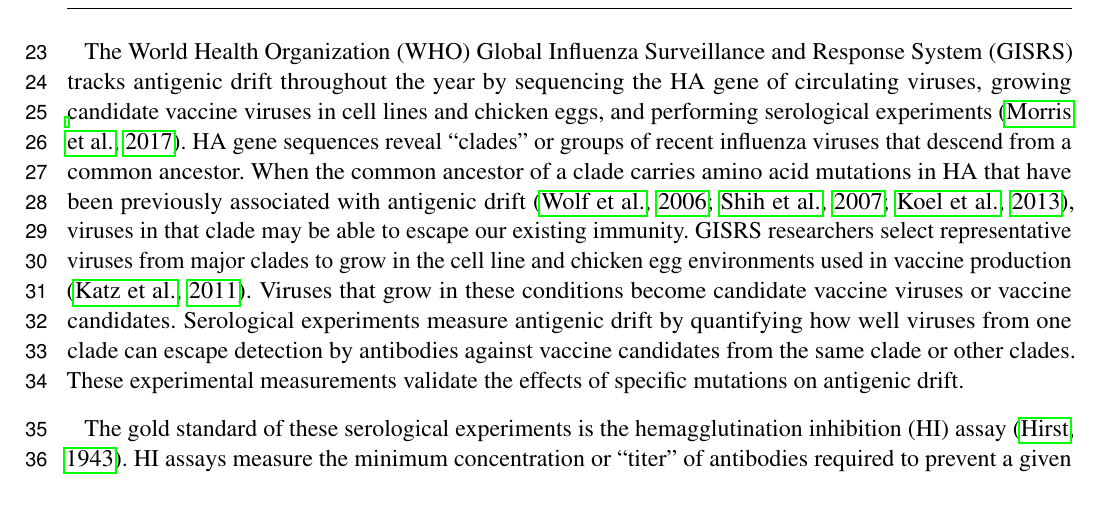
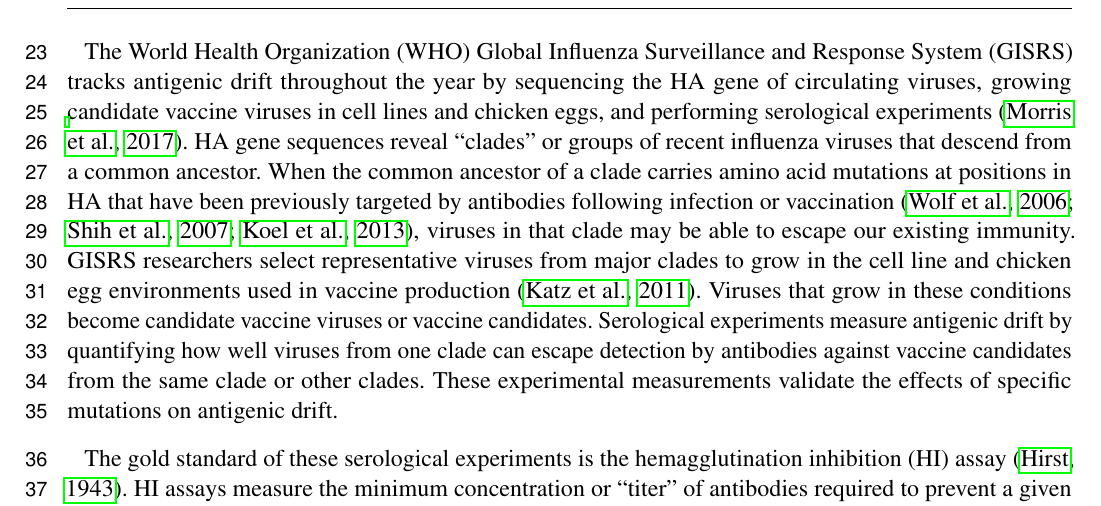
Before and after one commit to blab/measurements-panel, a LaTeX document (manuscript/measurements-panel.tex): part of page 2 of 14 before the commit and part of page 2 of 15 after it, cut so that both start at the same text. Compiled offline with pdfLaTeX.

Commit message:
Revise description of epitope sites

```diff
--- a/manuscript/measurements-panel.tex
+++ b/manuscript/measurements-panel.tex
@@ -75,7 +75,7 @@ Therefore, continued antigenic drift in HA necessitates regular updates to the s
 
 The World Health Organization (WHO) Global Influenza Surveillance and Response System (GISRS) tracks antigenic drift throughout the year by sequencing the HA gene of circulating viruses, growing candidate vaccine viruses in cell lines and chicken eggs, and performing serological experiments \citep{Morris:2017ea}.
 HA gene sequences reveal ``clades'' or groups of recent influenza viruses that descend from a common ancestor.
-When the common ancestor of a clade carries amino acid mutations in HA that have been previously associated with antigenic drift \citep{Wolf:2006da,Shih:2007bd,Koel:2013jz}, viruses in that clade may be able to escape our existing immunity.
+When the common ancestor of a clade carries amino acid mutations at positions in HA that have been previously targeted by antibodies following infection or vaccination \citep{Wolf:2006da,Shih:2007bd,Koel:2013jz}, viruses in that clade may be able to escape our existing immunity.
 GISRS researchers select representative viruses from major clades to grow in the cell line and chicken egg environments used in vaccine production \citep{Katz2011}.
 Viruses that grow in these conditions become candidate vaccine viruses or vaccine candidates.
 Serological experiments measure antigenic drift by quantifying how well viruses from one clade can escape detection by antibodies against vaccine candidates from the same clade or other clades.
```
